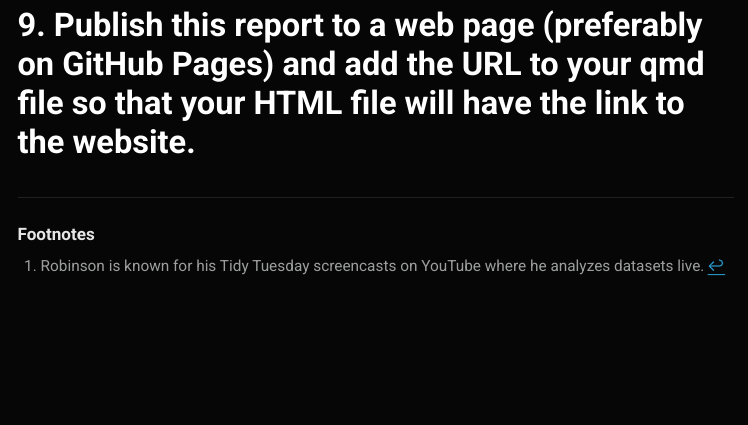
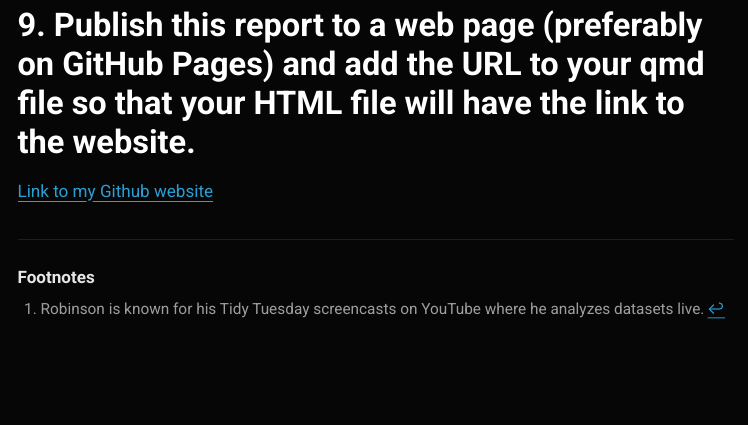
Before and after one commit to angelinagjao/M06-Reflection, a Quarto document (M06-Reflection-Assignment.qmd): the page in a window 1100 px wide, from 7570 px down. The pictures show the output file M06-Reflection-Assignment.html that the author committed with the source, opened offline; menus at the side of the page are left out.

Commit message:
update reflection

```diff
--- a/M06-Reflection-Assignment.qmd
+++ b/M06-Reflection-Assignment.qmd
@@ -213,3 +213,5 @@ I would run the filter, check the output, then add the group_by, check again, an
 It is slower but you can catch exactly where things go wrong.
 
 # 9. Publish this report to a web page (preferably on GitHub Pages) and add the URL to your qmd file so that your HTML file will have the link to the website.
+
+[Link to my Github website](https://github.com/angelinagjao/M06-Reflection)
```
Also changed, not shown: M06-Reflection-Assignment.html.
